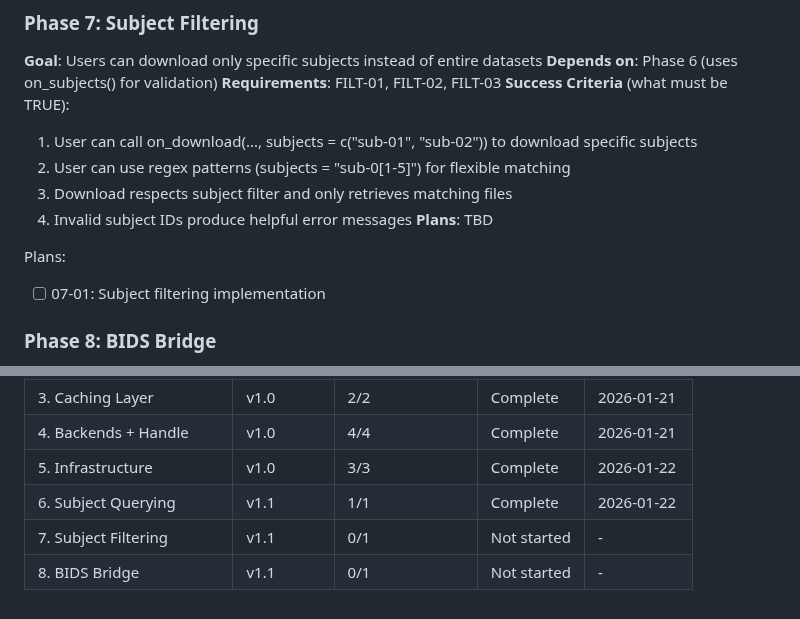
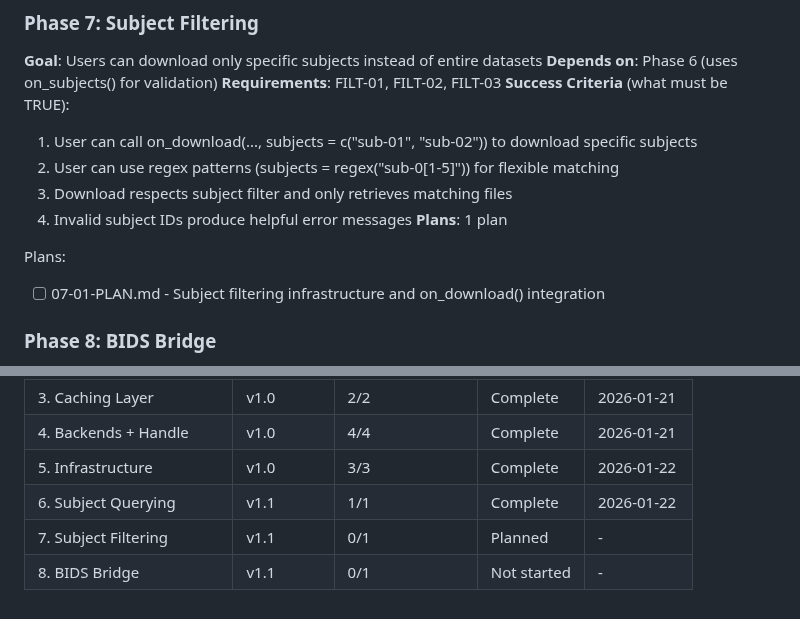
Before and after one commit to bbuchsbaum/openneuroR, a Markdown page: .planning/ROADMAP.md, 2 parts joined by grey strips. Drawn GitHub-style.

Commit message:
docs(07): create phase plan
Phase 07: Subject Filtering
- 1 plan in 1 wave
- 1 parallel execution
- Ready for execution

Co-Authored-By: Claude Opus 4.5 <noreply@anthropic.com>

```diff
--- a/.planning/ROADMAP.md
+++ b/.planning/ROADMAP.md
@@ -120,13 +120,13 @@ Plans:
 **Requirements**: FILT-01, FILT-02, FILT-03
 **Success Criteria** (what must be TRUE):
   1. User can call on_download(..., subjects = c("sub-01", "sub-02")) to download specific subjects
-  2. User can use regex patterns (subjects = "sub-0[1-5]") for flexible matching
+  2. User can use regex patterns (subjects = regex("sub-0[1-5]")) for flexible matching
   3. Download respects subject filter and only retrieves matching files
   4. Invalid subject IDs produce helpful error messages
-**Plans**: TBD
+**Plans**: 1 plan
 
 Plans:
-- [ ] 07-01: Subject filtering implementation
+- [ ] 07-01-PLAN.md - Subject filtering infrastructure and on_download() integration
 
 ### Phase 8: BIDS Bridge
 **Goal**: Users can get BIDS-aware project objects from fetched datasets
@@ -156,5 +156,5 @@ Phases execute in numeric order: 1 > 2 > 3 > 4 > 5 > 6 > 7 > 8
 | 4. Backends + Handle | v1.0 | 4/4 | Complete | 2026-01-21 |
 | 5. Infrastructure | v1.0 | 3/3 | Complete | 2026-01-22 |
 | 6. Subject Querying | v1.1 | 1/1 | Complete | 2026-01-22 |
-| 7. Subject Filtering | v1.1 | 0/1 | Not started | - |
+| 7. Subject Filtering | v1.1 | 0/1 | Planned | - |
 | 8. BIDS Bridge | v1.1 | 0/1 | Not started | - |
```
Also changed, not shown: other parts of .planning/ROADMAP.md (+1 -1 lines), 1 other file.
